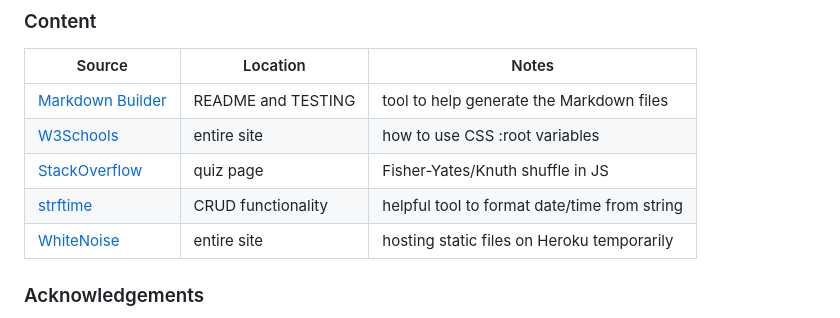
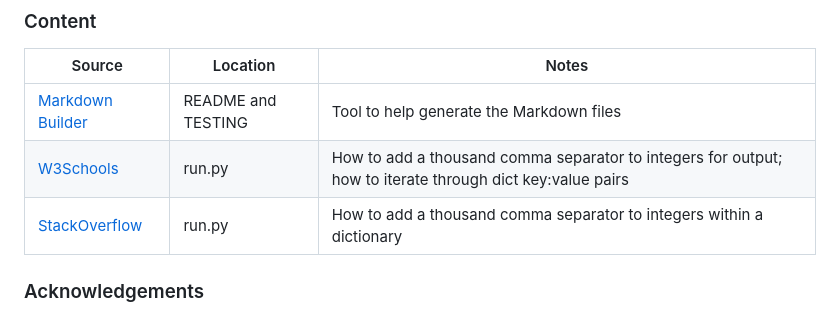
Before and after one commit to Adam-Alive/personal-finance-tracker, a Markdown page: README.md, the part around the change. GitHub-like rendering.

Commit message:
Add credits text to README.md

```diff
--- a/README.md
+++ b/README.md
@@ -310,11 +310,9 @@ You can fork this repository by using the following steps:
 
 | Source | Location | Notes |
 | --- | --- | --- |
-| [Markdown Builder](https://tim.2bn.dev/markdown-builder) | README and TESTING | tool to help generate the Markdown files |
-| [W3Schools](https://www.w3schools.com/css/css3_variables.asp) | entire site | how to use CSS :root variables |
-| [StackOverflow](https://stackoverflow.com/a/2450976) | quiz page | Fisher-Yates/Knuth shuffle in JS |
-| [strftime](https://strftime.org) | CRUD functionality | helpful tool to format date/time from string |
-| [WhiteNoise](http://whitenoise.evans.io) | entire site | hosting static files on Heroku temporarily |
+| [Markdown Builder](https://tim.2bn.dev/markdown-builder) | README and TESTING | Tool to help generate the Markdown files |
+| [W3Schools](https://www.w3schools.com/css/css3_variables.asp) | run.py |  How to add a thousand comma separator to integers for output; how to iterate through dict key:value pairs|
+| [StackOverflow](https://stackoverflow.com/a/10742904) | run.py | How to add a thousand comma separator to integers within a dictionary |
 
 ### Acknowledgements
 
```
